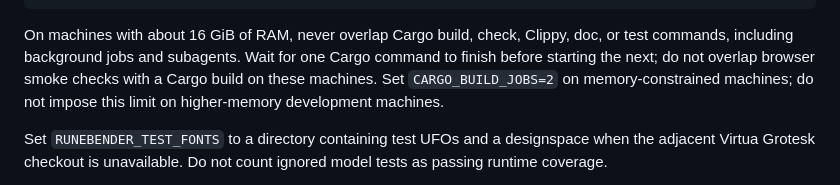
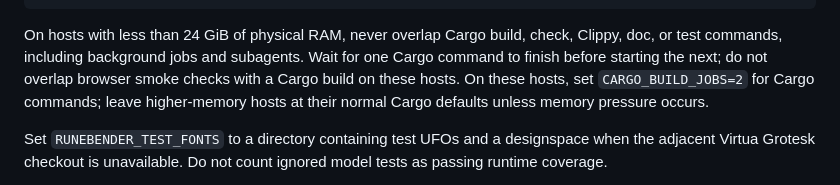
Before and after one commit to eliheuer/runebender-xilem, a Markdown page: AGENTS.md, the part around the change. Rendered like a GitHub page.

Commit message:
Adapt Runebender resource guidance to host memory

````diff
--- a/AGENTS.md
+++ b/AGENTS.md
@@ -57,9 +57,9 @@ cargo build --workspace --release --locked
 cargo deny --locked check advisories
 ```
 
-On machines with about 16 GiB of RAM, never overlap Cargo build, check, Clippy, doc, or test commands, including background jobs and subagents.
-Wait for one Cargo command to finish before starting the next; do not overlap browser smoke checks with a Cargo build on these machines.
-Set `CARGO_BUILD_JOBS=2` on memory-constrained machines; do not impose this limit on higher-memory development machines.
+On hosts with less than 24 GiB of physical RAM, never overlap Cargo build, check, Clippy, doc, or test commands, including background jobs and subagents.
+Wait for one Cargo command to finish before starting the next; do not overlap browser smoke checks with a Cargo build on these hosts.
+On these hosts, set `CARGO_BUILD_JOBS=2` for Cargo commands; leave higher-memory hosts at their normal Cargo defaults unless memory pressure occurs.
 
 Set `RUNEBENDER_TEST_FONTS` to a directory containing test UFOs and a designspace when the adjacent Virtua Grotesk checkout is unavailable.
 Do not count ignored model tests as passing runtime coverage.
````
